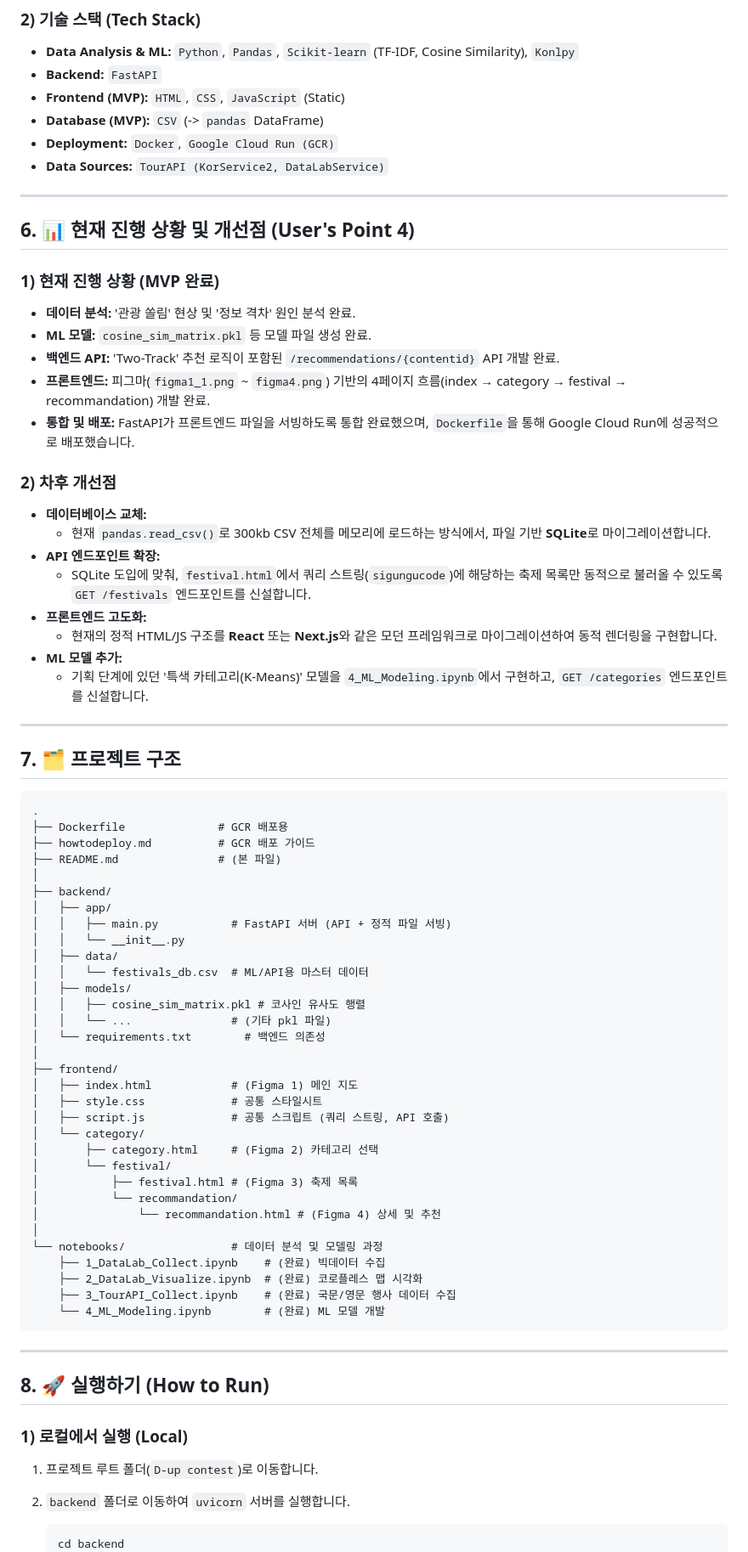
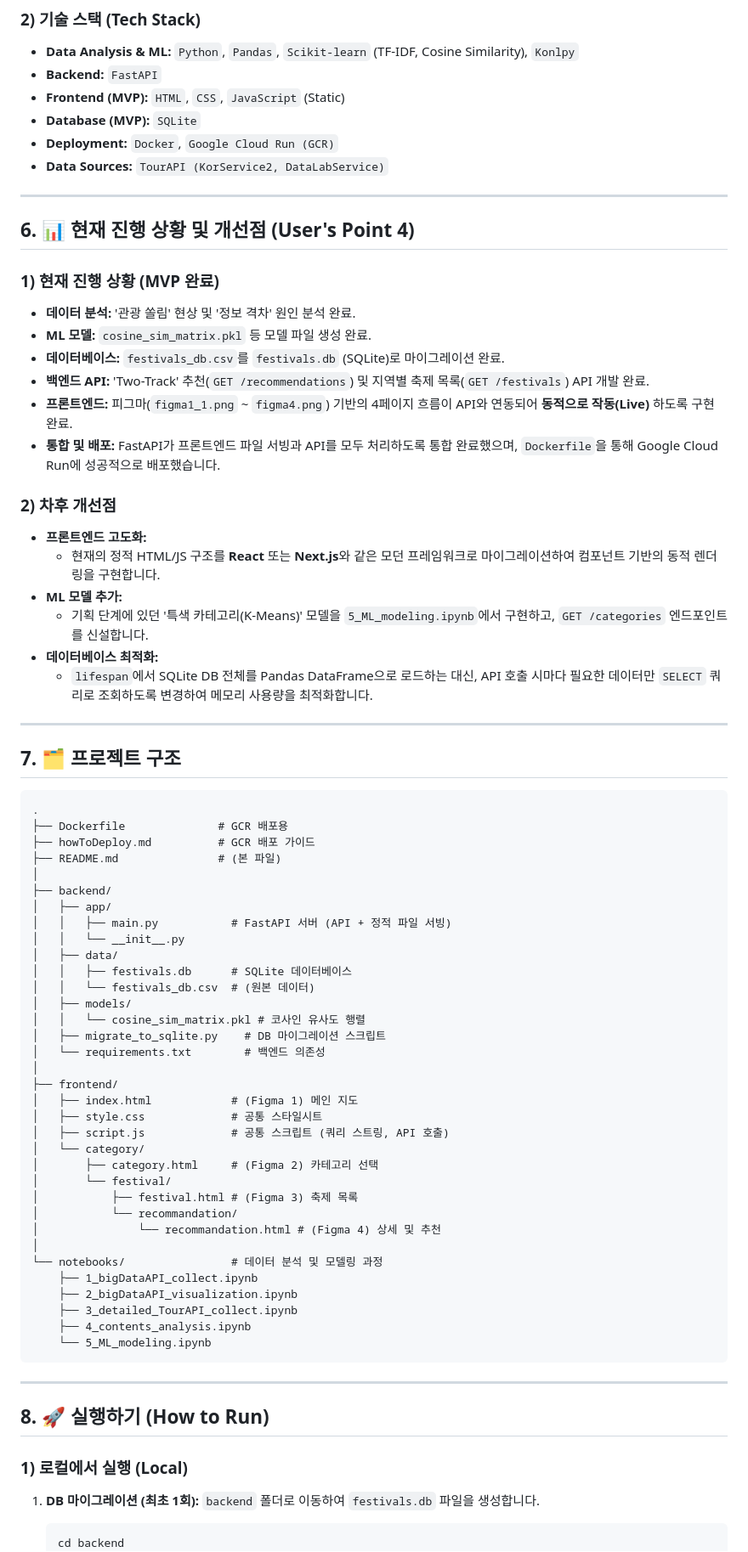
Before and after one commit to Saturn294571/Festival-Compass-in-Seoul, a Markdown page: README.md, the part around the change printed below. Shown: that part at 85% size. Drawn GitHub-style.

Commit message:
update readme in 2.0 ver

````diff
--- a/README.md
+++ b/README.md
@@ -126,7 +127,7 @@ graph TD
   * **Data Analysis & ML:** `Python`, `Pandas`, `Scikit-learn` (TF-IDF, Cosine Similarity), `Konlpy`
   * **Backend:** `FastAPI`
   * **Frontend (MVP):** `HTML`, `CSS`, `JavaScript` (Static)
-  * **Database (MVP):** `CSV` (-\> `pandas` DataFrame)
+  * **Database (MVP):** `SQLite`
   * **Deployment:** `Docker`, `Google Cloud Run (GCR)`
   * **Data Sources:** `TourAPI (KorService2, DataLabService)`
 
@@ -138,20 +139,19 @@ graph TD
 
   * **데이터 분석:** '관광 쏠림' 현상 및 '정보 격차' 원인 분석 완료.
   * **ML 모델:** `cosine_sim_matrix.pkl` 등 모델 파일 생성 완료.
-  * **백엔드 API:** 'Two-Track' 추천 로직이 포함된 `/recommendations/{contentid}` API 개발 완료.
-  * **프론트엔드:** 피그마(`figma1_1.png` \~ `figma4.png`) 기반의 4페이지 흐름(index → category → festival → recommandation) 개발 완료.
-  * **통합 및 배포:** FastAPI가 프론트엔드 파일을 서빙하도록 통합 완료했으며, `Dockerfile`을 통해 Google Cloud Run에 성공적으로 배포했습니다.
+  * **데이터베이스:** `festivals_db.csv`를 `festivals.db` (SQLite)로 마이그레이션 완료.
+  * **백엔드 API:** 'Two-Track' 추천(`GET /recommendations`) 및 지역별 축제 목록(`GET /festivals`) API 개발 완료.
+  * **프론트엔드:** 피그마(`figma1_1.png` \~ `figma4.png`) 기반의 4페이지 흐름이 API와 연동되어 **동적으로 작동(Live)** 하도록 구현 완료.
+  * **통합 및 배포:** FastAPI가 프론트엔드 파일 서빙과 API를 모두 처리하도록 통합 완료했으며, `Dockerfile`을 통해 Google Cloud Run에 성공적으로 배포했습니다.
 
 ### 2\) 차후 개선점
 
-  * **데이터베이스 교체:**
-      * 현재 `pandas.read_csv()`로 300kb CSV 전체를 메모리에 로드하는 방식에서, 파일 기반 **SQLite**로 마이그레이션합니다.
-  * **API 엔드포인트 확장:**
-      * SQLite 도입에 맞춰, `festival.html`에서 쿼리 스트링(`sigungucode`)에 해당하는 축제 목록만 동적으로 불러올 수 있도록 `GET /festivals` 엔드포인트를 신설합니다.
   * **프론트엔드 고도화:**
-      * 현재의 정적 HTML/JS 구조를 **React** 또는 **Next.js**와 같은 모던 프레임워크로 마이그레이션하여 동적 렌더링을 구현합니다.
+      * 현재의 정적 HTML/JS 구조를 **React** 또는 **Next.js**와 같은 모던 프레임워크로 마이그레이션하여 컴포넌트 기반의 동적 렌더링을 구현합니다.
   * **ML 모델 추가:**
-      * 기획 단계에 있던 '특색 카테고리(K-Means)' 모델을 `4_ML_Modeling.ipynb`에서 구현하고, `GET /categories` 엔드포인트를 신설합니다.
+      * 기획 단계에 있던 '특색 카테고리(K-Means)' 모델을 `5_ML_modeling.ipynb`에서 구현하고, `GET /categories` 엔드포인트를 신설합니다.
+  * **데이터베이스 최적화:**
+      * `lifespan`에서 SQLite DB 전체를 Pandas DataFrame으로 로드하는 대신, API 호출 시마다 필요한 데이터만 `SELECT` 쿼리로 조회하도록 변경하여 메모리 사용량을 최적화합니다.
 
 -----
 
@@ -160,7 +160,7 @@ graph TD
 ```
 .
 ├── Dockerfile              # GCR 배포용
-├── howtodeploy.md          # GCR 배포 가이드
+├── howToDeploy.md          # GCR 배포 가이드
 ├── README.md               # (본 파일)
 │
 ├── backend/
@@ -168,10 +168,11 @@ graph TD
 │   │   ├── main.py           # FastAPI 서버 (API + 정적 파일 서빙)
 │   │   └── __init__.py
 │   ├── data/
-│   │   └── festivals_db.csv  # ML/API용 마스터 데이터
+│   │   ├── festivals.db      # SQLite 데이터베이스
+│   │   └── festivals_db.csv  # (원본 데이터)
 │   ├── models/
-│   │   ├── cosine_sim_matrix.pkl # 코사인 유사도 행렬
-│   │   └── ...               # (기타 pkl 파일)
+│   │   └── cosine_sim_matrix.pkl # 코사인 유사도 행렬
+│   ├── migrate_to_sqlite.py    # DB 마이그레이션 스크립트
 │   └── requirements.txt        # 백엔드 의존성
 │
 ├── frontend/
@@ -186,10 +187,11 @@ graph TD
 │               └── recommandation.html # (Figma 4) 상세 및 추천
 │
 └── notebooks/                # 데이터 분석 및 모델링 과정
-    ├── 1_DataLab_Collect.ipynb    # (완료) 빅데이터 수집
-    ├── 2_DataLab_Visualize.ipynb  # (완료) 코로플레스 맵 시각화
-    ├── 3_TourAPI_Collect.ipynb    # (완료) 국문/영문 행사 데이터 수집
-    └── 4_ML_Modeling.ipynb        # (완료) ML 모델 개발
+    ├── 1_bigDataAPI_collect.ipynb
+    ├── 2_bigDataAPI_visualization.ipynb
+    ├── 3_detailed_TourAPI_collect.ipynb
+    ├── 4_contents_analysis.ipynb
+    └── 5_ML_modeling.ipynb
 ```
 
 -----
@@ -198,9 +200,8 @@ graph TD
 
 ### 1\) 로컬에서 실행 (Local)
 
-1.  프로젝트 루트 폴더(`D-up contest`)로 이동합니다.
-
-2.  `backend` 폴더로 이동하여 `uvicorn` 서버를 실행합니다.
+1.  **DB 마이그레이션 (최초 1회):**
+    `backend` 폴더로 이동하여 `festivals.db` 파일을 생성합니다.
 
     ```bash
     cd backend
````
Also changed, not shown: other parts of README.md (+32 -24 lines).
